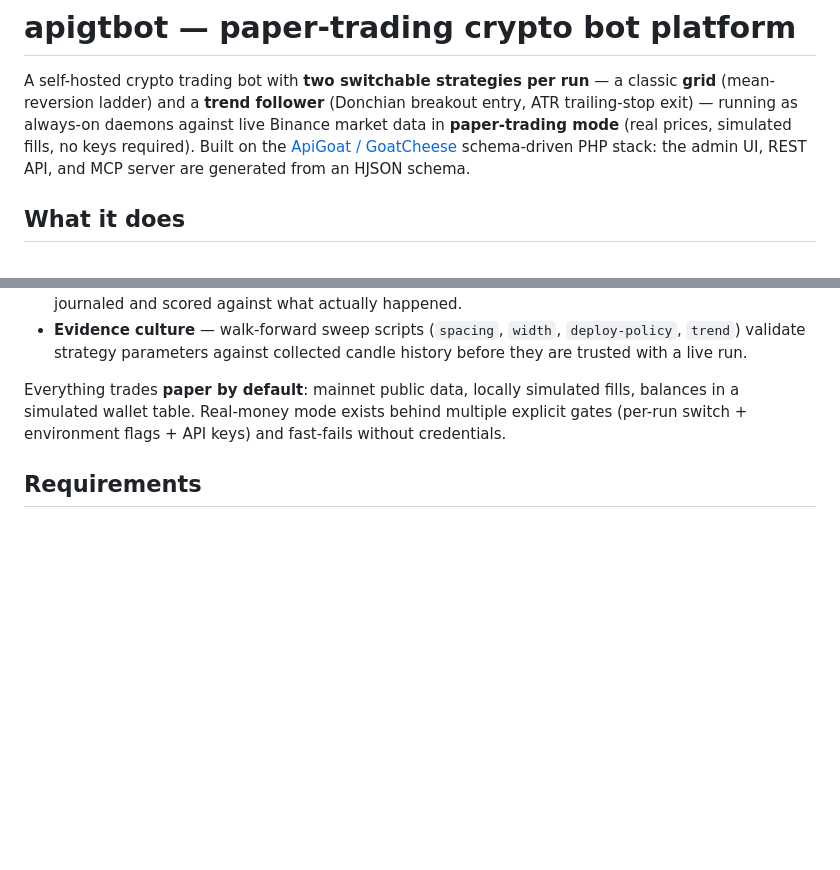
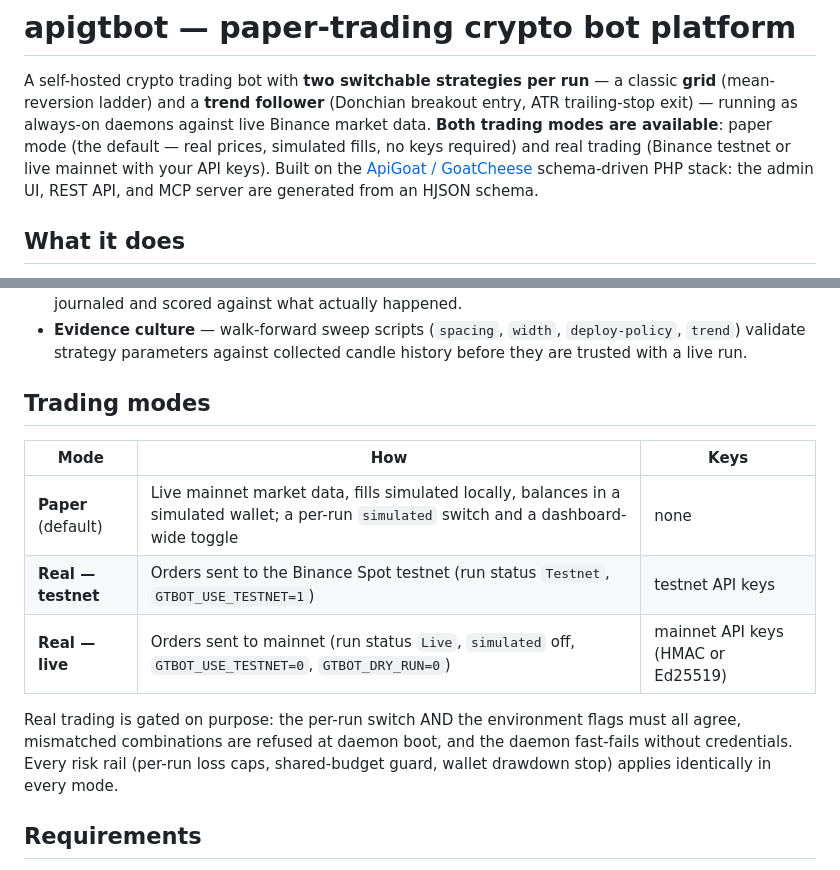
Before and after one commit to drez/apigtbot, a Markdown page: README.md, 2 parts joined by grey strips. Rendered like a GitHub page; blank space fills up the shorter version.

Commit message:
docs: README — both trading modes (paper default, real testnet/live) up front

```diff
--- a/README.md
+++ b/README.md
@@ -3,8 +3,10 @@
 A self-hosted crypto trading bot with **two switchable strategies per run** — a
 classic **grid** (mean-reversion ladder) and a **trend follower** (Donchian
 breakout entry, ATR trailing-stop exit) — running as always-on daemons against
-live Binance market data in **paper-trading mode** (real prices, simulated
-fills, no keys required). Built on the [ApiGoat / GoatCheese](https://apigoat.com/)
+live Binance market data. **Both trading modes are available**: paper mode
+(the default — real prices, simulated fills, no keys required) and real
+trading (Binance testnet or live mainnet with your API keys). Built on the
+[ApiGoat / GoatCheese](https://apigoat.com/)
 schema-driven PHP stack: the admin UI, REST API, and MCP server are generated
 from an HJSON schema.
 
@@ -42,10 +44,19 @@ from an HJSON schema.
   `deploy-policy`, `trend`) validate strategy parameters against collected
   candle history before they are trusted with a live run.
 
-Everything trades **paper by default**: mainnet public data, locally
-simulated fills, balances in a simulated wallet table. Real-money mode
-exists behind multiple explicit gates (per-run switch + environment flags +
-API keys) and fast-fails without credentials.
+## Trading modes
+
+| Mode | How | Keys |
+|---|---|---|
+| **Paper** (default) | Live mainnet market data, fills simulated locally, balances in a simulated wallet; a per-run `simulated` switch and a dashboard-wide toggle | none |
+| **Real — testnet** | Orders sent to the Binance Spot testnet (run status `Testnet`, `GTBOT_USE_TESTNET=1`) | testnet API keys |
+| **Real — live** | Orders sent to mainnet (run status `Live`, `simulated` off, `GTBOT_USE_TESTNET=0`, `GTBOT_DRY_RUN=0`) | mainnet API keys (HMAC or Ed25519) |
+
+Real trading is gated on purpose: the per-run switch AND the environment
+flags must all agree, mismatched combinations are refused at daemon boot,
+and the daemon fast-fails without credentials. Every risk rail (per-run
+loss caps, shared-budget guard, wallet drawdown stop) applies identically
+in every mode.
 
 ## Requirements
 
```
